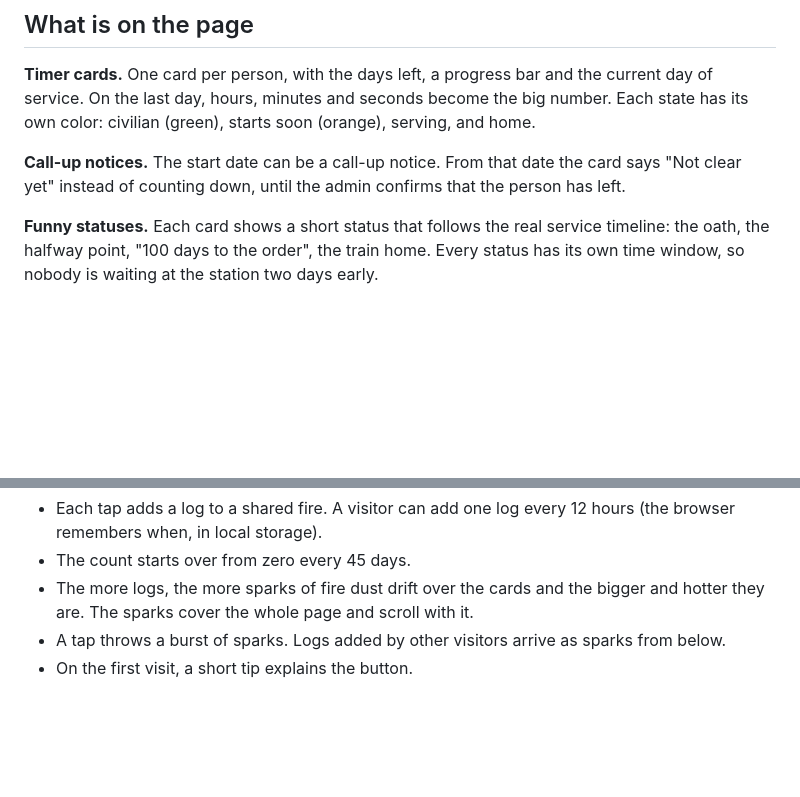
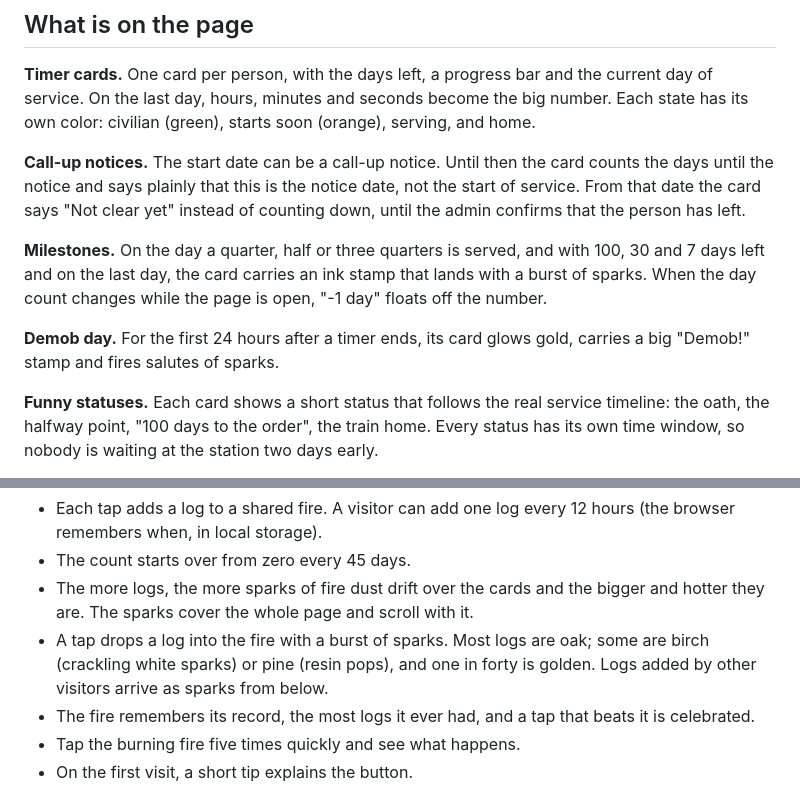
Before and after one commit to Severnbli/dmb-timers, a Markdown page: README.md, 2 parts joined by grey strips. GitHub-like rendering; blank space fills up the shorter version.

Commit message:
README: milestones, demob day, wood types, records
Co-Authored-By: Claude Opus 5.5 <noreply@anthropic.com>

```diff
--- a/README.md
+++ b/README.md
@@ -10,7 +10,11 @@ No database, no dependencies, no tracking: one Node.js file and one JSON config
 
 **Timer cards.** One card per person, with the days left, a progress bar and the current day of service. On the last day, hours, minutes and seconds become the big number. Each state has its own color: civilian (green), starts soon (orange), serving, and home.
 
-**Call-up notices.** The start date can be a call-up notice. From that date the card says "Not clear yet" instead of counting down, until the admin confirms that the person has left.
+**Call-up notices.** The start date can be a call-up notice. Until then the card counts the days until the notice and says plainly that this is the notice date, not the start of service. From that date the card says "Not clear yet" instead of counting down, until the admin confirms that the person has left.
+
+**Milestones.** On the day a quarter, half or three quarters is served, and with 100, 30 and 7 days left and on the last day, the card carries an ink stamp that lands with a burst of sparks. When the day count changes while the page is open, "-1 day" floats off the number.
+
+**Demob day.** For the first 24 hours after a timer ends, its card glows gold, carries a big "Demob!" stamp and fires salutes of sparks.
 
 **Funny statuses.** Each card shows a short status that follows the real service timeline: the oath, the halfway point, "100 days to the order", the train home. Every status has its own time window, so nobody is waiting at the station two days early.
 
@@ -21,7 +25,9 @@ No database, no dependencies, no tracking: one Node.js file and one JSON config
 - Each tap adds a log to a shared fire. A visitor can add one log every 12 hours (the browser remembers when, in local storage).
 - The count starts over from zero every 45 days.
 - The more logs, the more sparks of fire dust drift over the cards and the bigger and hotter they are. The sparks cover the whole page and scroll with it.
-- A tap throws a burst of sparks. Logs added by other visitors arrive as sparks from below.
+- A tap drops a log into the fire with a burst of sparks. Most logs are oak; some are birch (crackling white sparks) or pine (resin pops), and one in forty is golden. Logs added by other visitors arrive as sparks from below.
+- The fire remembers its record, the most logs it ever had, and a tap that beats it is celebrated.
+- Tap the burning fire five times quickly and see what happens.
 - On the first visit, a short tip explains the button.
 
 **Looks.** A topographic map background with a slow wave of light running over it, glass cards, and light and dark themes (they follow the system, or switch with the sun/moon button). The interface is in English, Russian and Belarusian.
```
